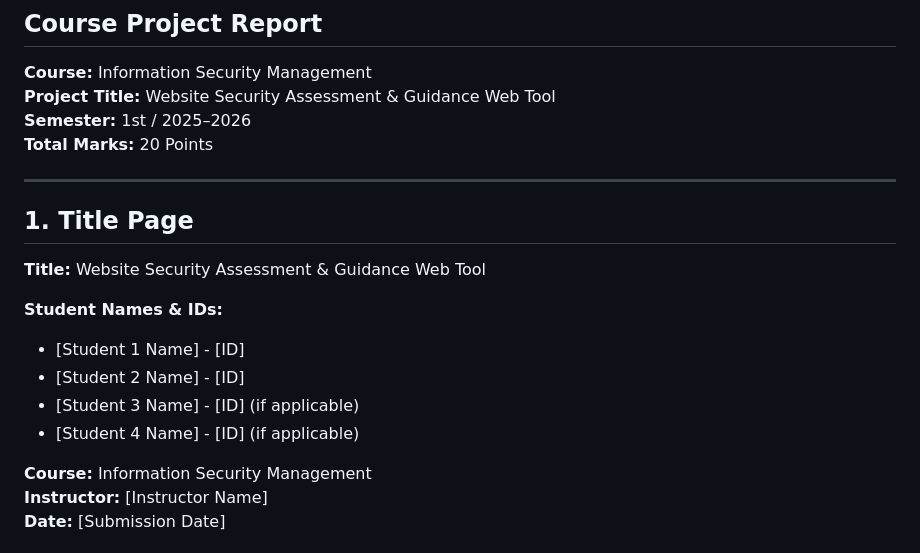
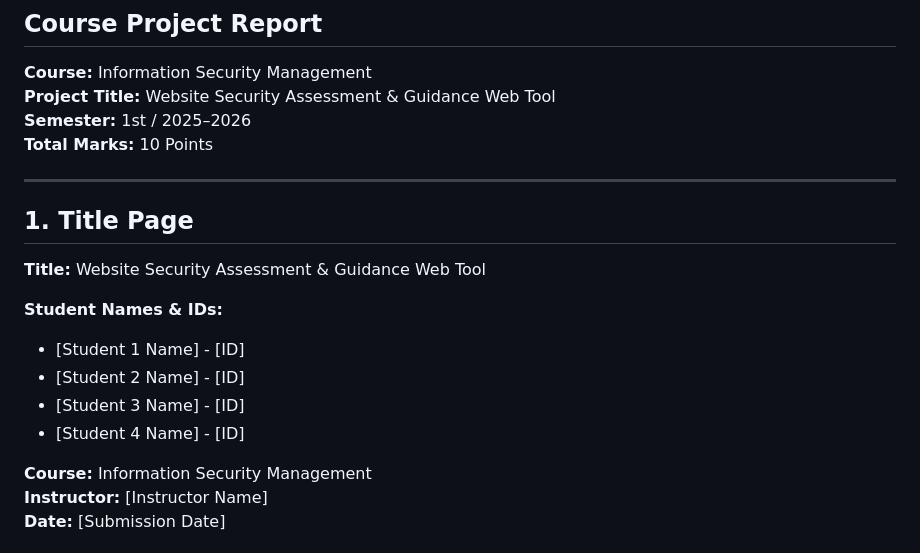
Before and after one commit to Zaid-22/Website-Security-Assessment, a Markdown page: Doc/PROJECT_REPORT_TEMPLATE.md, the part around the change. Drawn GitHub-style.

Commit message:
Update total marks and student name section

```diff
--- a/Doc/PROJECT_REPORT_TEMPLATE.md
+++ b/Doc/PROJECT_REPORT_TEMPLATE.md
@@ -4,7 +4,7 @@
 **Course:** Information Security Management
 **Project Title:** Website Security Assessment & Guidance Web Tool
 **Semester:** 1st / 2025–2026
-**Total Marks:** 20 Points
+**Total Marks:** 10 Points
 
 ---
 
@@ -15,8 +15,8 @@
 **Student Names & IDs:**
 - [Student 1 Name] - [ID]
 - [Student 2 Name] - [ID]
-- [Student 3 Name] - [ID] (if applicable)
-- [Student 4 Name] - [ID] (if applicable)
+- [Student 3 Name] - [ID]
+- [Student 4 Name] - [ID]
 
 **Course:** Information Security Management
 **Instructor:** [Instructor Name]
```
